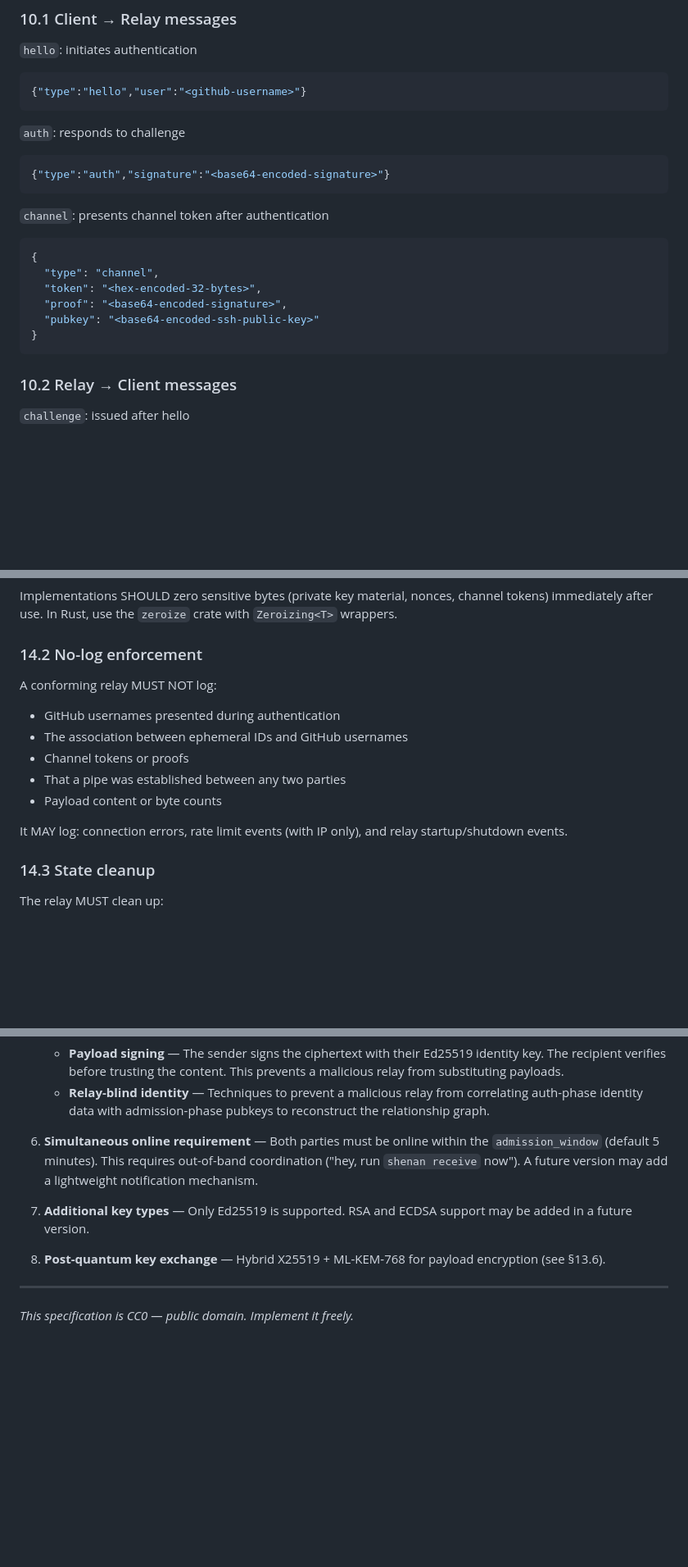
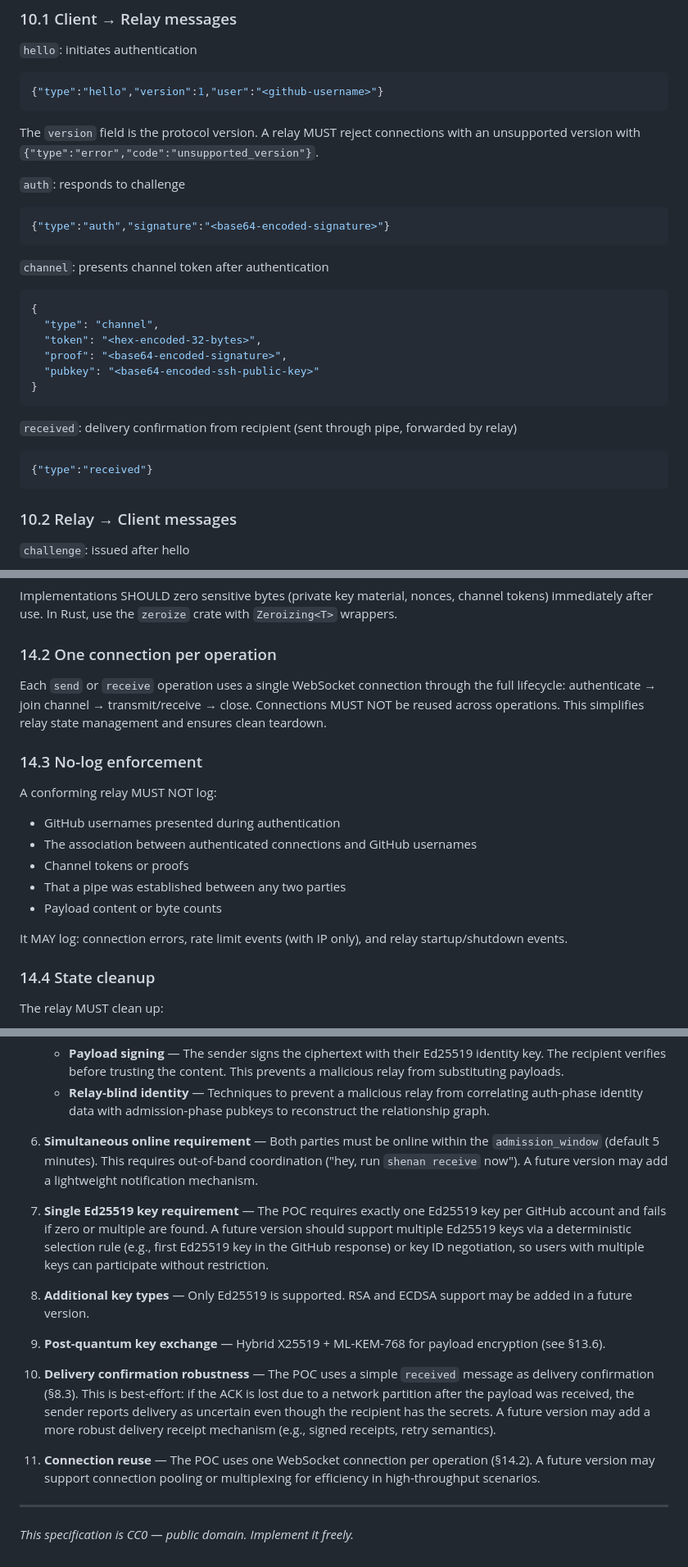
Before and after one commit to jhnlsn/shenan, a Markdown page: SPEC.md, 3 parts joined by grey strips. Shown at 82% size. GitHub-like rendering; blank space fills up the shorter version.

````diff
--- a/SPEC.md
+++ b/SPEC.md
@@ -427,8 +434,10 @@ All control messages between client and relay are JSON objects, one per WebSocke
 
 `hello`: initiates authentication
 ```json
-{"type":"hello","user":"<github-username>"}
+{"type":"hello","version":1,"user":"<github-username>"}
 ```
+
+The `version` field is the protocol version. A relay MUST reject connections with an unsupported version with `{"type":"error","code":"unsupported_version"}`.
 
 `auth`: responds to challenge
 ```json
@@ -443,6 +452,11 @@ All control messages between client and relay are JSON objects, one per WebSocke
   "proof": "<base64-encoded-signature>",
   "pubkey": "<base64-encoded-ssh-public-key>"
 }
+```
+
+`received`: delivery confirmation from recipient (sent through pipe, forwarded by relay)
+```json
+{"type":"received"}
 ```
 
 ### 10.2 Relay → Client messages
@@ -660,18 +675,22 @@ The current design uses X25519 for key agreement, which is vulnerable to a suffi
 
 Implementations SHOULD zero sensitive bytes (private key material, nonces, channel tokens) immediately after use. In Rust, use the `zeroize` crate with `Zeroizing<T>` wrappers.
 
-### 14.2 No-log enforcement
+### 14.2 One connection per operation
+
+Each `send` or `receive` operation uses a single WebSocket connection through the full lifecycle: authenticate → join channel → transmit/receive → close. Connections MUST NOT be reused across operations. This simplifies relay state management and ensures clean teardown.
+
+### 14.3 No-log enforcement
 
 A conforming relay MUST NOT log:
 - GitHub usernames presented during authentication
-- The association between ephemeral IDs and GitHub usernames
+- The association between authenticated connections and GitHub usernames
 - Channel tokens or proofs
 - That a pipe was established between any two parties
 - Payload content or byte counts
 
 It MAY log: connection errors, rate limit events (with IP only), and relay startup/shutdown events.
 
-### 14.3 State cleanup
+### 14.4 State cleanup
 
 The relay MUST clean up:
 - Expired pending channels (after `admission_window`)
@@ -702,9 +721,15 @@ Cleanup SHOULD run in a background task (e.g., `tokio::spawn`), not inline with
 
 6. **Simultaneous online requirement** — Both parties must be online within the `admission_window` (default 5 minutes). This requires out-of-band coordination ("hey, run `shenan receive` now"). A future version may add a lightweight notification mechanism.
 
-7. **Additional key types** — Only Ed25519 is supported. RSA and ECDSA support may be added in a future version.
+7. **Single Ed25519 key requirement** — The POC requires exactly one Ed25519 key per GitHub account and fails if zero or multiple are found. A future version should support multiple Ed25519 keys via a deterministic selection rule (e.g., first Ed25519 key in the GitHub response) or key ID negotiation, so users with multiple keys can participate without restriction.
 
-8. **Post-quantum key exchange** — Hybrid X25519 + ML-KEM-768 for payload encryption (see §13.6).
+8. **Additional key types** — Only Ed25519 is supported. RSA and ECDSA support may be added in a future version.
+
+9. **Post-quantum key exchange** — Hybrid X25519 + ML-KEM-768 for payload encryption (see §13.6).
+
+10. **Delivery confirmation robustness** — The POC uses a simple `received` message as delivery confirmation (§8.3). This is best-effort: if the ACK is lost due to a network partition after the payload was received, the sender reports delivery as uncertain even though the recipient has the secrets. A future version may add a more robust delivery receipt mechanism (e.g., signed receipts, retry semantics).
+
+11. **Connection reuse** — The POC uses one WebSocket connection per operation (§14.2). A future version may support connection pooling or multiplexing for efficiency in high-throughput scenarios.
 
 ---
 
````
Also changed, not shown: other parts of SPEC.md (+22 -14 lines).
